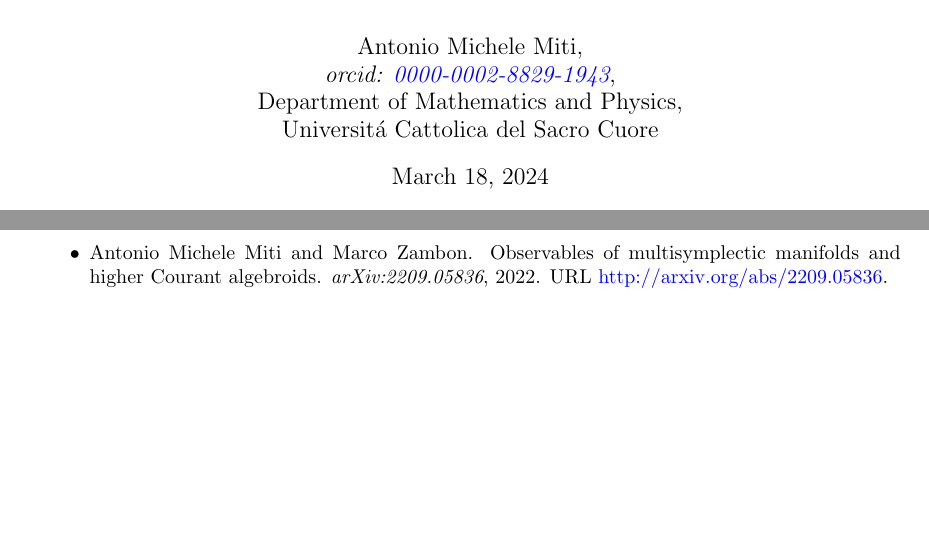
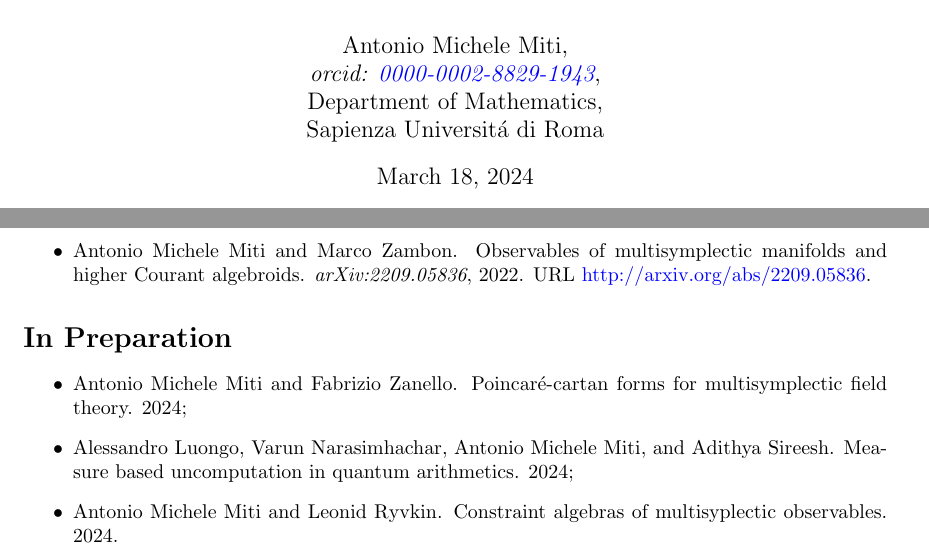
Before and after one commit to MasterToninus/cv, a LaTeX document (data/publications.tex, which reads data/publications.bib): two parts of the page, joined at a grey line, cut so that both start at the same text, the shorter picture padded with empty space. Compiled offline with pdfLaTeX.

Commit message:
Updated CV

```diff
--- a/data/publications.bib
+++ b/data/publications.bib
@@ -77,3 +77,6 @@
 	type         = {Doctoral thesis},
 	howpublished = {\href{https://tesionline.unicatt.it/handle/10280/94031}{https://limo.libis.be/primo-explore/fulldisplay?docid=LIRIAS3408626&context=L&vid=Lirias&search_scope=Lirias&tab=default_tab&lang=en_US&fromSitemap=1}}
 }
+@unpublished{Miti2024a,
+	author = {Miti, Antonio Michele and Zanello, Fabrizio},
+	title = {Poincar\'e-Cartan forms for multisymplectic field theory
@@ -79,0 +88 @@
+	title = {Measure Based Uncomputation in quantum arithmetics},
@@ -79,0 +93,3 @@
+	title = {Constraint algebras of multisyplectic observables},
+	year = {2024}
+}
--- a/data/publications.tex
+++ b/data/publications.tex
@@ -1,7 +1,6 @@
 \documentclass{article}
 
-\headheight=8pt     \topmargin=0pt \textheight=624pt
-\textwidth=432pt \oddsidemargin=18pt \evensidemargin=18pt
+\usepackage[a4paper, total={6in, 10in}]{geometry}
 
 \usepackage{bibentry}
 \usepackage{natbib}
@@ -25,8 +24,8 @@
 	\emph{orcid: \href{https://orcid.org/0000-0002-8829-1943}{0000-0002-8829-1943}},
 	\\
 	%Max Planck Institute for Mathematics
-	Department of Mathematics and Physics,\\
-	Universit\'a Cattolica del Sacro Cuore
+	Department of Mathematics,\\
+	Sapienza Universit\'a di Roma
 }
 
 
@@ -67,11 +66,13 @@
 %    	   \item \bibentry{Blacker2022}.
 %	  \end{itemize}
 %
-%  \section*{In Preparation}
-%	  \begin{itemize}
-% 	   %\item \bibentry{Miti2020a};
-% 	   \item \bibentry{Miti2022}.
-%	  \end{itemize}
+  \section*{In Preparation}
+	  \begin{itemize}
+ 	   %\item \bibentry{Miti2020a};
+    	   \item \bibentry{Miti2024a};
+    	   \item \bibentry{Miti2024b};
+ 	   \item \bibentry{Miti2024c}.
+	  \end{itemize}
 
 
 \end{document}
```
Also changed, not shown: data/cv.yaml (+8 -3 lines), data/publications.bib (9 more changed lines).
